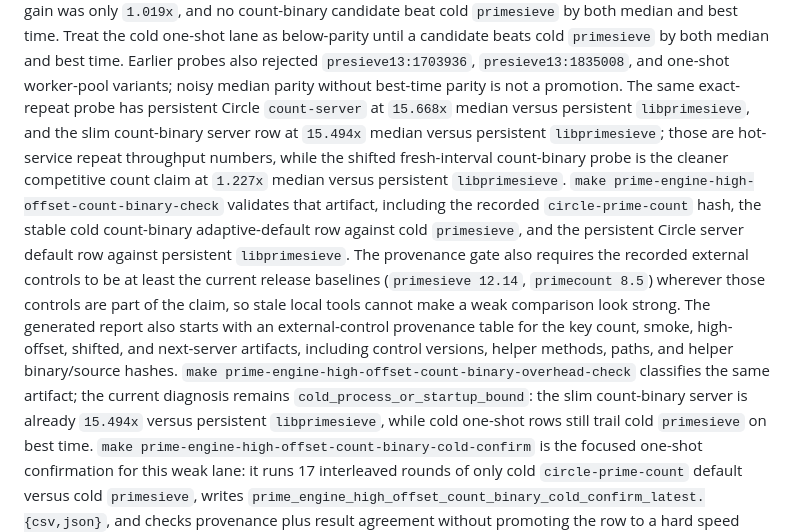
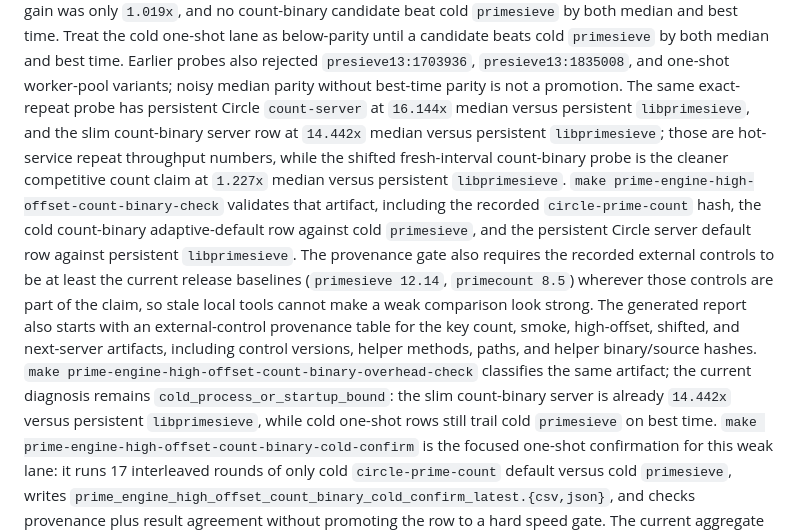
Before and after one commit to corbensorenson/circle-calculus, a Markdown page: sidecars/PRIME_ENGINE/README.md, the part around the change. Drawn GitHub-style.

Commit message:
Refresh prime server evidence notes

```diff
--- a/sidecars/PRIME_ENGINE/README.md
+++ b/sidecars/PRIME_ENGINE/README.md
@@ -312,13 +312,13 @@ as below-parity until a candidate beats cold `primesieve` by both median and
 best time. Earlier probes also rejected `presieve13:1703936`,
 `presieve13:1835008`, and one-shot worker-pool variants; noisy median parity
 without best-time parity is not a promotion. The same exact-repeat probe has persistent Circle
-`count-server` at `15.668x` median versus persistent `libprimesieve`, and the
-slim count-binary server row at `15.494x` median versus persistent
+`count-server` at `16.144x` median versus persistent `libprimesieve`, and the
+slim count-binary server row at `14.442x` median versus persistent
 `libprimesieve`; those are hot-service repeat throughput numbers, while the
 shifted fresh-interval count-binary probe is the cleaner competitive count
 claim at `1.227x` median versus persistent `libprimesieve`.
 `make prime-engine-high-offset-count-binary-check` validates that artifact,
-including the recorded `circle-prime-count` hash, the stable cold count-binary
+including the recorded `circle-prime-count` hash, the cold count-binary
 adaptive-default row against cold `primesieve`, and the persistent Circle
 server default row against persistent `libprimesieve`. The provenance gate also
 requires the recorded external controls to be at least the current release
@@ -330,7 +330,7 @@ including control versions, helper methods, paths, and helper binary/source
 hashes.
 `make prime-engine-high-offset-count-binary-overhead-check` classifies the same
 artifact; the current diagnosis remains `cold_process_or_startup_bound`: the
-slim count-binary server is already `15.494x` versus persistent `libprimesieve`,
+slim count-binary server is already `14.442x` versus persistent `libprimesieve`,
 while cold one-shot rows still trail cold `primesieve` on best time.
 `make prime-engine-high-offset-count-binary-cold-confirm` is the focused
 one-shot confirmation for this weak lane: it runs 17 interleaved rounds of only
```
Also changed, not shown: docs/PRIME_ENGINE.md (+5 -5 lines).
